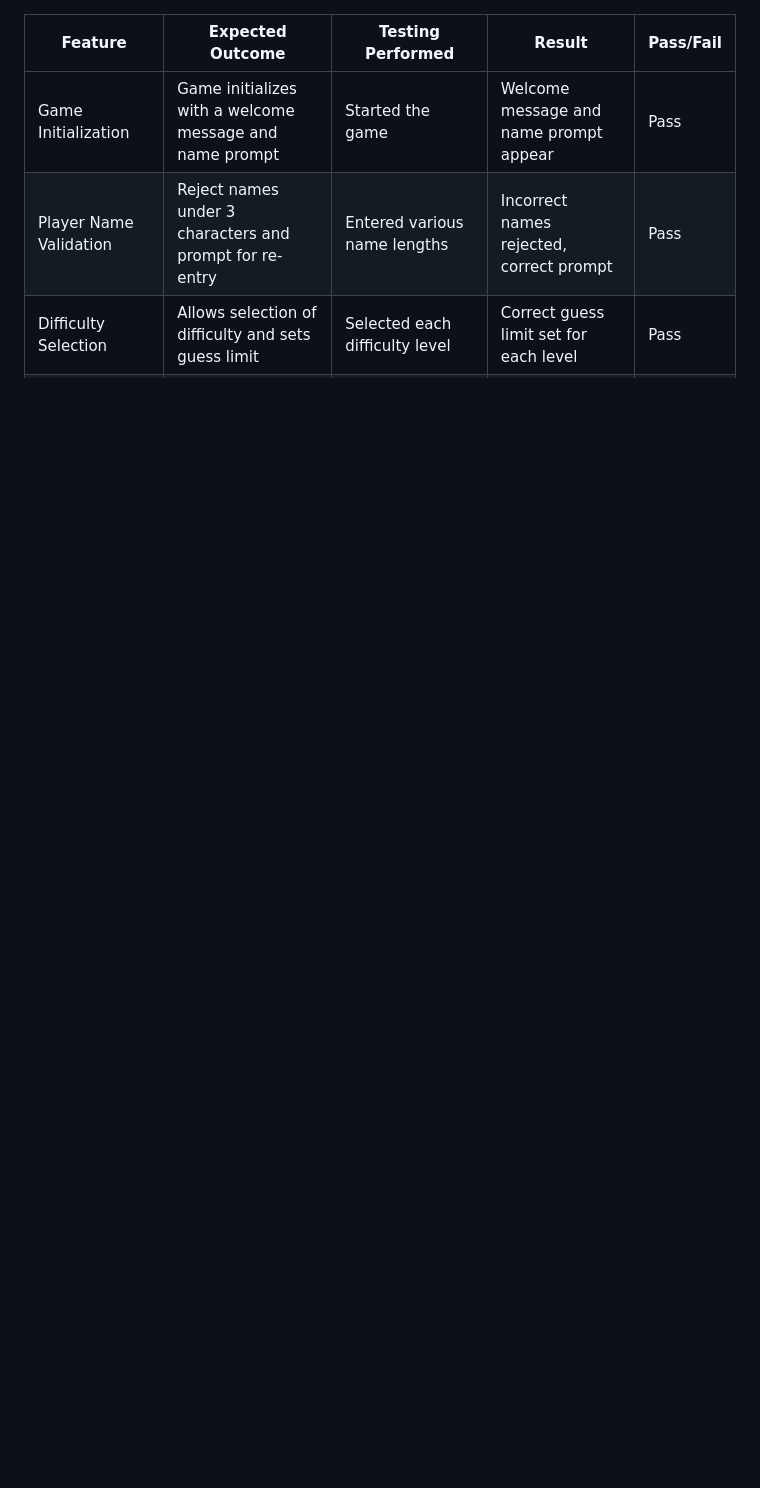
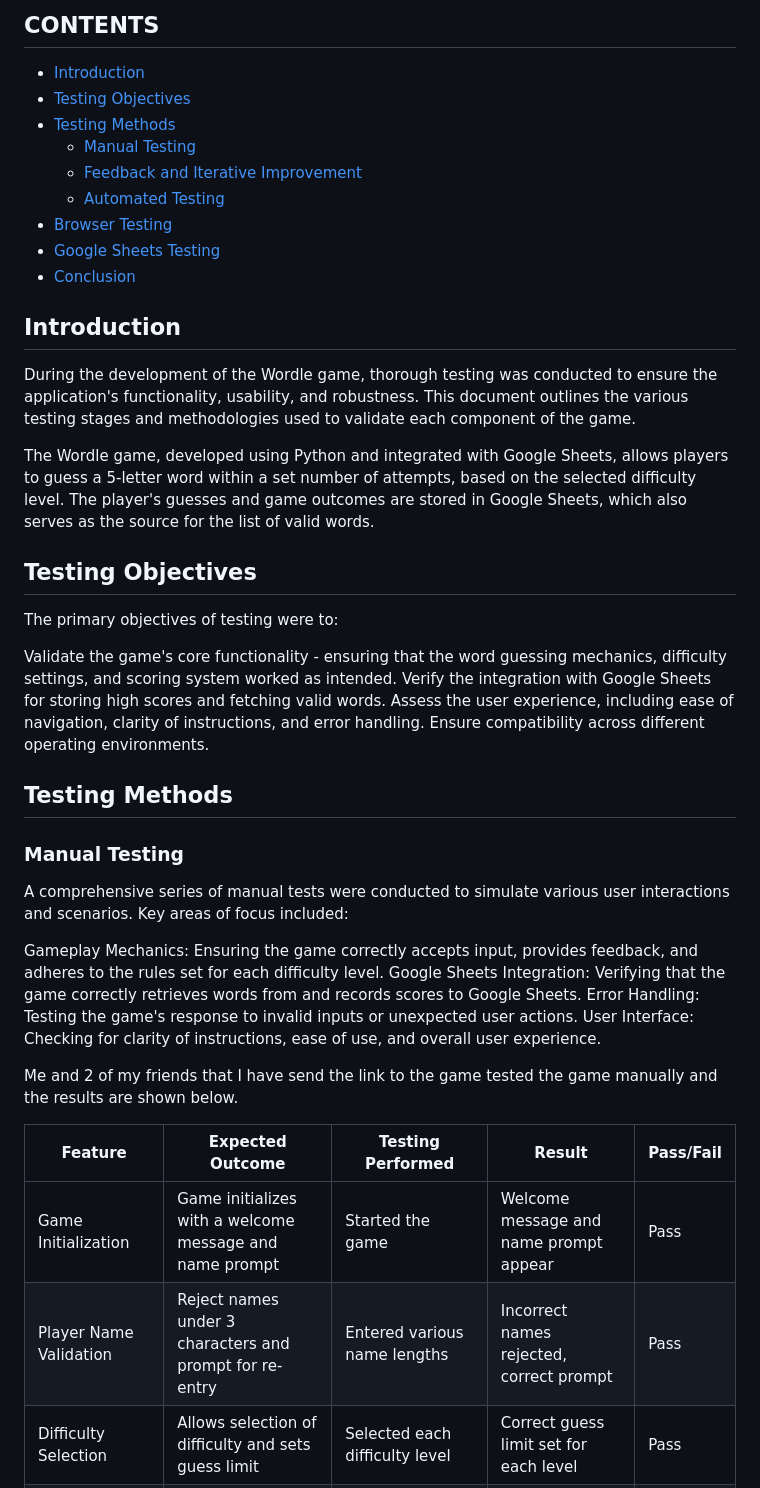
Before and after one commit to redifo/Project3, a Markdown page: TEST.md, the part around the change printed below. GitHub-like rendering; blank space fills up the shorter version.

Commit message:
Add informative text to the sections of test.md file and contents section

```diff
--- a/TEST.md
+++ b/TEST.md
@@ -1,3 +1,42 @@
+## CONTENTS
+* [Introduction](#introduction)
+* [Testing Objectives](#testing-objectives)
+* [Testing Methods](#testing-methods)
+  * [Manual Testing](#manual-testing)
+  * [Feedback and Iterative Improvement](#feedback-and-iterative-improvement)
+  * [Automated Testing](#automated-testing)
+* [Browser Testing](#browser-testing)
+* [Google Sheets Testing](#google-sheets-testing)
+* [Conclusion](#conclusion)
+
+## Introduction
+
+During the development of the Wordle game, thorough testing was conducted to ensure the application's functionality, usability, and robustness. This document outlines the various testing stages and methodologies used to validate each component of the game.
+
+The Wordle game, developed using Python and integrated with Google Sheets, allows players to guess a 5-letter word within a set number of attempts, based on the selected difficulty level. The player's guesses and game outcomes are stored in Google Sheets, which also serves as the source for the list of valid words.
+
+## Testing Objectives
+
+The primary objectives of testing were to:
+
+Validate the game's core functionality - ensuring that the word guessing mechanics, difficulty settings, and scoring system worked as intended.
+Verify the integration with Google Sheets for storing high scores and fetching valid words.
+Assess the user experience, including ease of navigation, clarity of instructions, and error handling.
+Ensure compatibility across different operating environments.
+
+## Testing Methods
+
+### Manual Testing
+
+A comprehensive series of manual tests were conducted to simulate various user interactions and scenarios. Key areas of focus included:
+
+Gameplay Mechanics: Ensuring the game correctly accepts input, provides feedback, and adheres to the rules set for each difficulty level.
+Google Sheets Integration: Verifying that the game correctly retrieves words from and records scores to Google Sheets.
+Error Handling: Testing the game's response to invalid inputs or unexpected user actions.
+User Interface: Checking for clarity of instructions, ease of use, and overall user experience.
+
+Me and 2 of my friends that I have send the link to the game tested the game manually and the results are shown below.
+
 | Feature                    | Expected Outcome                                                  | Testing Performed                                  | Result                                  | Pass/Fail |
 |----------------------------|-------------------------------------------------------------------|----------------------------------------------------|-----------------------------------------|-----------|
 | Game Initialization        | Game initializes with a welcome message and name prompt           | Started the game                                   | Welcome message and name prompt appear  | Pass      |
```
Also changed, not shown: other parts of TEST.md (+21 -83 lines), assets/highscore.png, assets/how-to-play.png (added), 1 other file.
